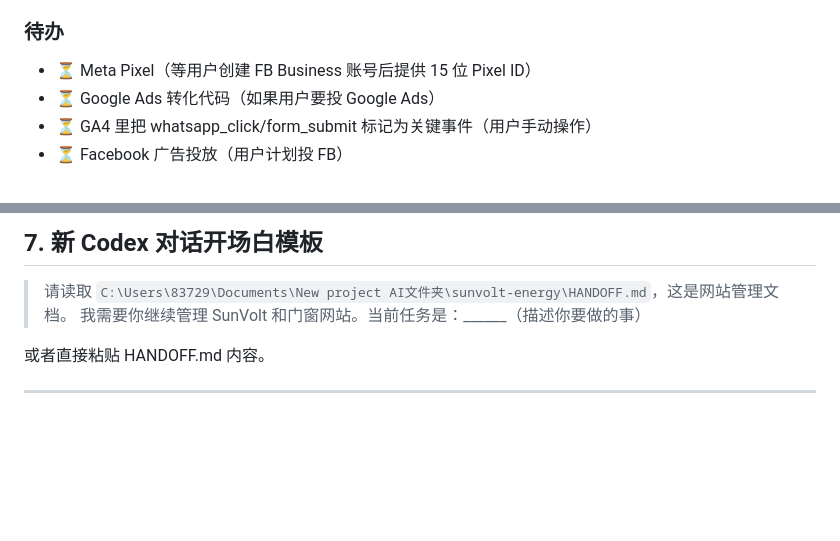
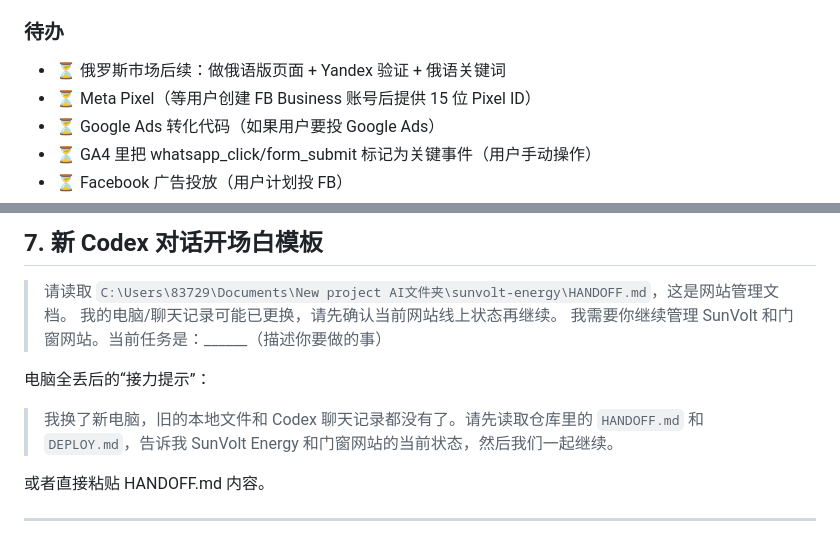
Before and after one commit to yixiao1221/sunvolt-energy-site, a Markdown page: HANDOFF.md, 2 parts joined by grey strips. Drawn GitHub-style; blank space fills up the shorter version.

```diff
--- a/HANDOFF.md
+++ b/HANDOFF.md
@@ -133,6 +145,7 @@ cd "C:\Users\83729\Documents\New project AI文件夹"
 - ✅ 修复 5 篇旧博客 JSON-LD headline 复制错误 + blog 列表页漏卡问题
 
 ### 待办
+- ⏳ 俄罗斯市场后续：做俄语版页面 + Yandex 验证 + 俄语关键词
 - ⏳ Meta Pixel（等用户创建 FB Business 账号后提供 15 位 Pixel ID）
 - ⏳ Google Ads 转化代码（如果用户要投 Google Ads）
 - ⏳ GA4 里把 whatsapp_click/form_submit 标记为关键事件（用户手动操作）
@@ -147,7 +160,11 @@ cd "C:\Users\83729\Documents\New project AI文件夹"
 ## 7. 新 Codex 对话开场白模板
 
 > 请读取 `C:\Users\83729\Documents\New project AI文件夹\sunvolt-energy\HANDOFF.md`，这是网站管理文档。
+> 我的电脑/聊天记录可能已更换，请先确认当前网站线上状态再继续。
 > 我需要你继续管理 SunVolt 和门窗网站。当前任务是：______（描述你要做的事）
+
+电脑全丢后的“接力提示”：
+> 我换了新电脑，旧的本地文件和 Codex 聊天记录都没有了。请先读取仓库里的 `HANDOFF.md` 和 `DEPLOY.md`，告诉我 SunVolt Energy 和门窗网站的当前状态，然后我们一起继续。
 
 或者直接粘贴 HANDOFF.md 内容。
 
```
Also changed, not shown: other parts of HANDOFF.md (+15 -3 lines).
